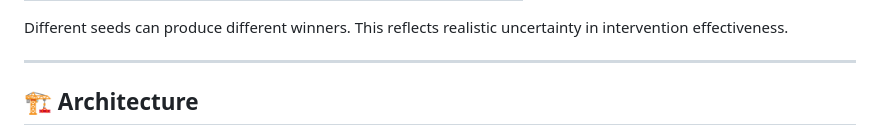
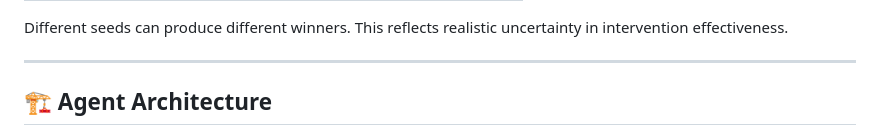
Before and after one commit to Iblouse/Proactive-churn-prevention, a Markdown page: README_publish.md, the part around one of its changes. Drawn GitHub-style.

```diff
--- a/README_publish.md
+++ b/README_publish.md
@@ -191,5 +191,5 @@ Different seeds can produce different winners. This reflects realistic uncertain
 
 ---
 
-## 🏗 Architecture
+## 🏗 Agent Architecture
 
```
Also changed, not shown: other parts of README_publish.md (+14 -19 lines).
